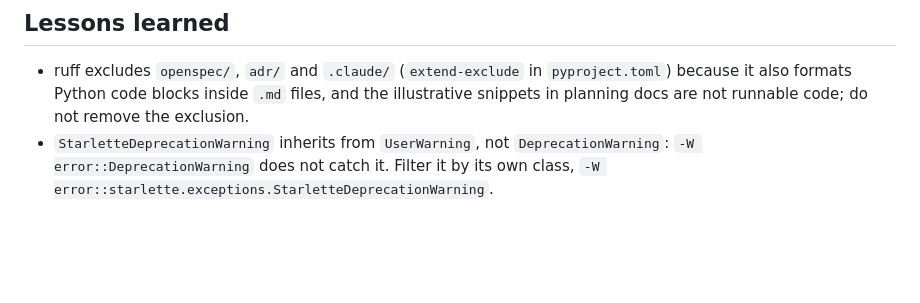
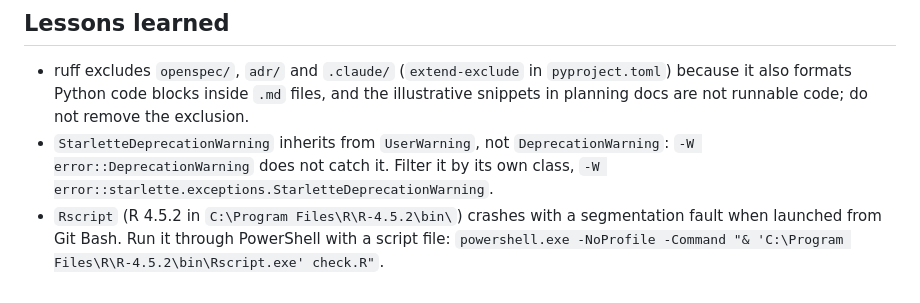
Before and after one commit to J0sePs/pisco-rain-extractor, a Markdown page: AGENTS.md, the part around the change. Drawn GitHub-style; blank space fills up the shorter version.

Commit message:
docs: note that Rscript must run through PowerShell
Co-Authored-By: Claude Opus 5.5 <noreply@anthropic.com>

```diff
--- a/AGENTS.md
+++ b/AGENTS.md
@@ -76,3 +76,4 @@ openspec validate --all
 <!-- One line per mistake the agent repeats. -->
 - ruff excludes `openspec/`, `adr/` and `.claude/` (`extend-exclude` in `pyproject.toml`) because it also formats Python code blocks inside `.md` files, and the illustrative snippets in planning docs are not runnable code; do not remove the exclusion.
 - `StarletteDeprecationWarning` inherits from `UserWarning`, not `DeprecationWarning`: `-W error::DeprecationWarning` does not catch it. Filter it by its own class, `-W error::starlette.exceptions.StarletteDeprecationWarning`.
+- `Rscript` (R 4.5.2 in `C:\Program Files\R\R-4.5.2\bin\`) crashes with a segmentation fault when launched from Git Bash. Run it through PowerShell with a script file: `powershell.exe -NoProfile -Command "& 'C:\Program Files\R\R-4.5.2\bin\Rscript.exe' check.R"`.
```
